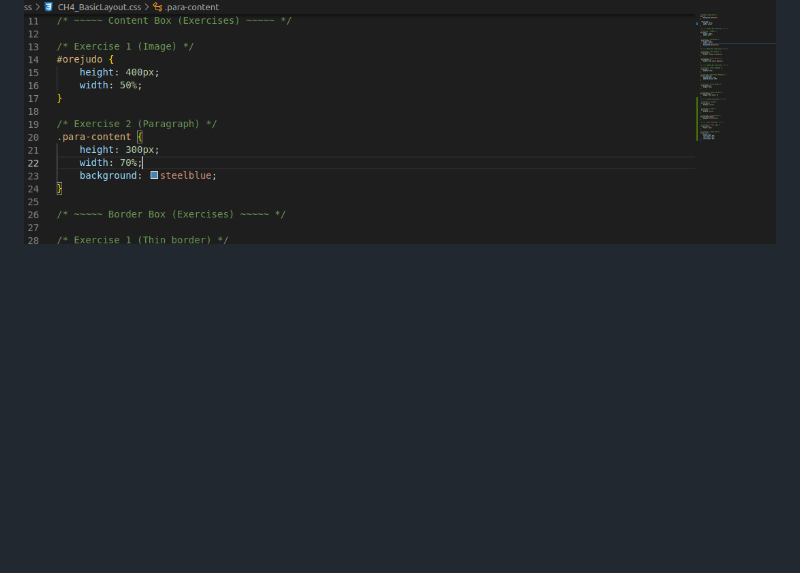
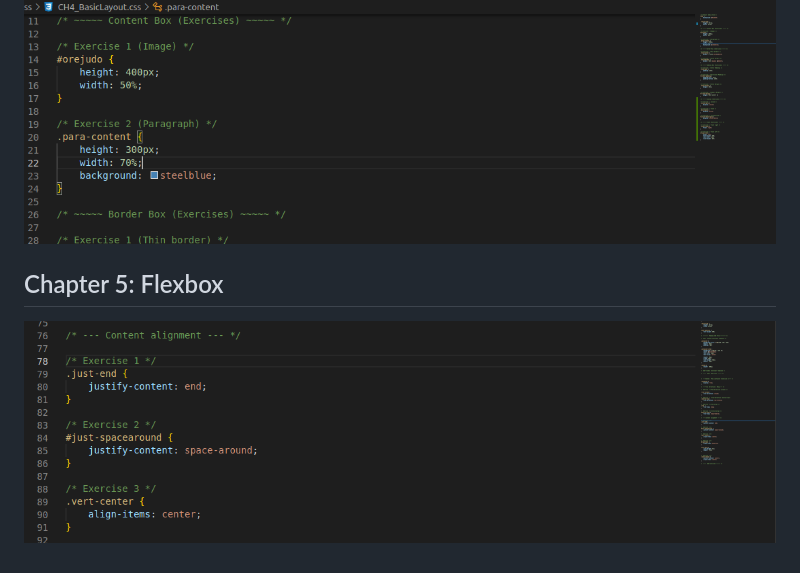
Before and after one commit to JulioCMR/CSS_COURSE, a Markdown page: README.md, the part around the change. Drawn GitHub-style; pictures changed too: img/CH5Flexbox.png (added); blank space fills up the shorter version.

Commit message:
Ended CH5: Flexbox

```diff
--- a/README.md
+++ b/README.md
@@ -17,3 +17,7 @@ Repository containing the exercises done in [CSS Tutorial - Zero to Hero (Comple
 ## Chapter 4: Basic Layout
 
 ![Basic Layout](img/CH4BasicLayout.png)
+
+## Chapter 5: Flexbox
+
+![Flexbox](img/CH5Flexbox.png)
```
